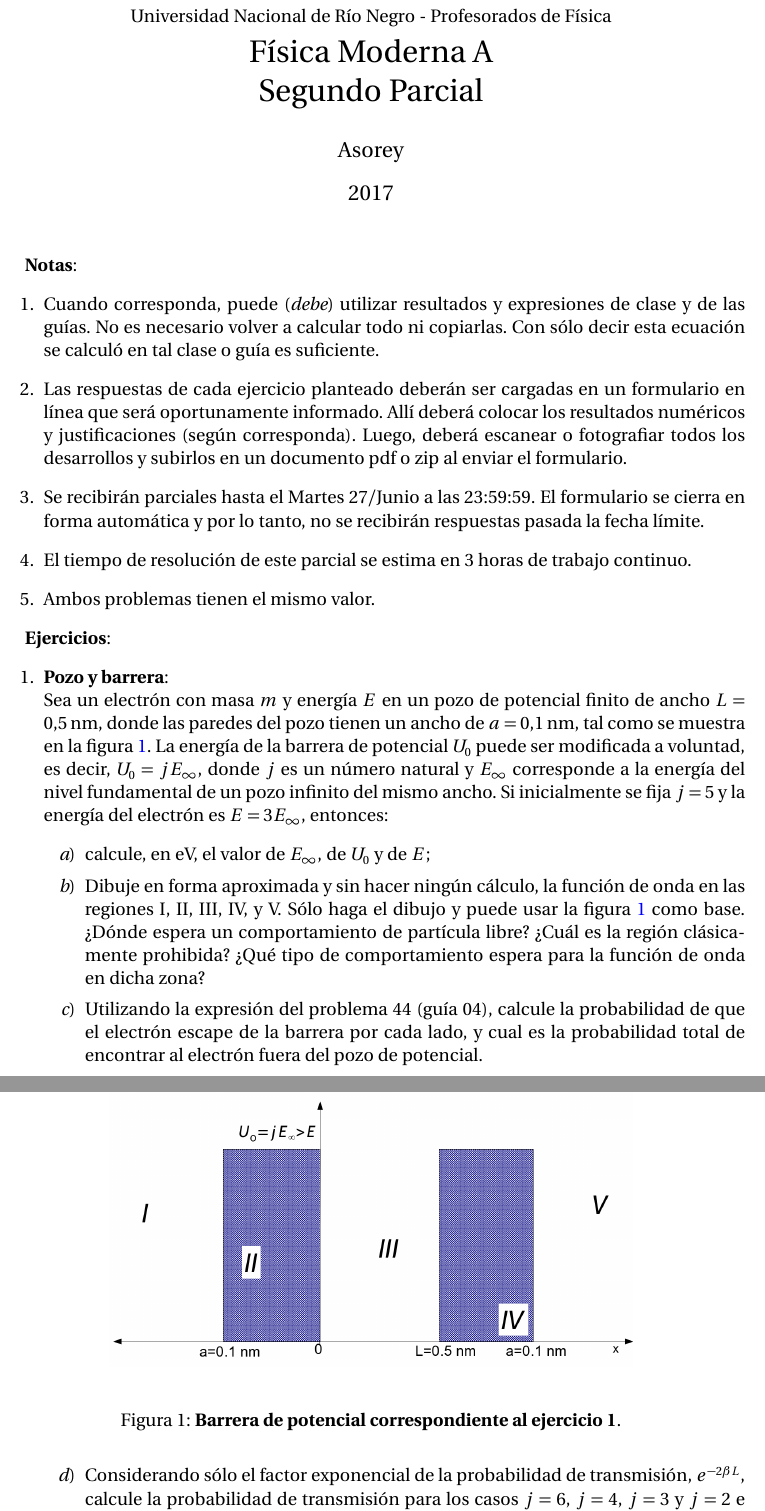
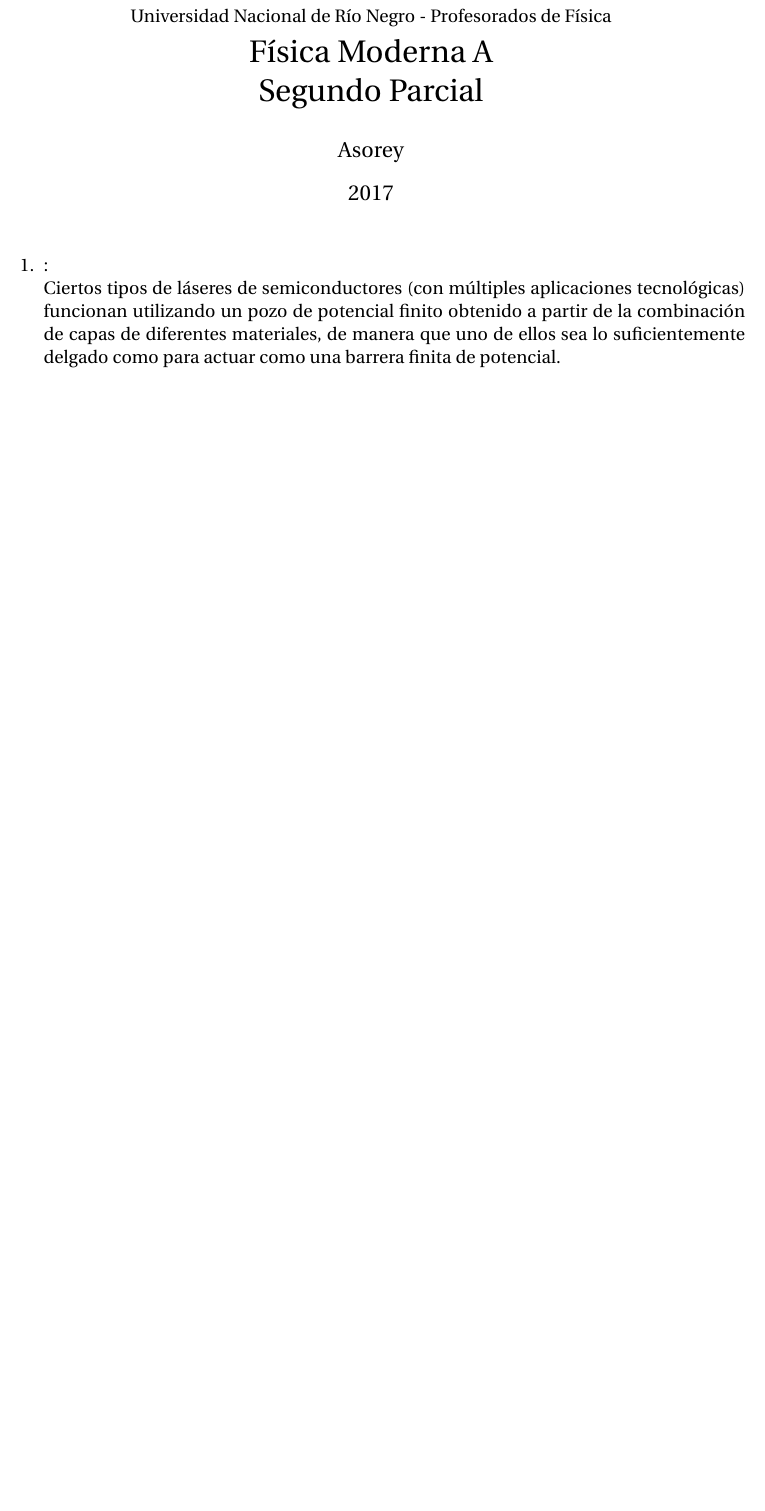
Before and after one commit to asoreyh/unrn-moderna-a, a LaTeX document (guias/moderna-a-2017-parcial-02.tex): two parts of pages 1 and 2 of 2 before the commit and part of the page after it, the two joined at a grey line, cut so that both start at the same text, the shorter picture padded with empty space. Compiled offline with pdfLaTeX.

Commit message:
Guia 05 final

```diff
--- a/guias/moderna-a-2017-parcial-02.tex
+++ b/guias/moderna-a-2017-parcial-02.tex
@@ -22,60 +22,15 @@ Física Moderna A \\ Segundo Parcial\\}
 \date{2017}
 \maketitle
 
-{\bf{Notas}}:
 \begin{enumerate}
-	\item Cuando corresponda, puede ({\textit{debe}}) utilizar resultados y
-		expresiones de clase y de las guías. No es necesario volver a calcular
-		todo ni copiarlas. Con sólo decir esta ecuación se calculó en tal clase
-		o guía es suficiente.
-	\item Las respuestas de cada ejercicio planteado deberán ser cargadas en un
-		formulario en línea que será oportunamente informado. Allí deberá
-		colocar los resultados numéricos y justificaciones (según corresponda).
-		Luego, deberá escanear o fotografiar todos los desarrollos y subirlos
-		en un documento pdf o zip al enviar el formulario.
-	\item Se recibirán parciales hasta el Martes 27/Junio a las 23:59:59. El
-		formulario se cierra en forma automática y por lo tanto, no se
-		recibirán respuestas pasada la fecha límite.
-	\item El tiempo de resolución de este parcial se estima en 3 horas de
-		trabajo continuo.
-	\item Ambos problemas tienen el mismo valor.
-\end{enumerate}
+	\item {\bf{ }}:\\
+		Ciertos tipos de láseres de semiconductores (con múltiples aplicaciones
+		tecnológicas) funcionan utilizando un pozo de potencial finito obtenido
+		a partir de la combinación de capas de diferentes materiales, de manera
+		que uno de ellos sea lo suficientemente delgado como para actuar como
+		una barrera finita de potencial.
 
-{\bf{Ejercicios}}:
-\begin{enumerate}
-	\item {\bf{Pozo y barrera}}:\\
-		Sea un electrón con masa $m$ y energía $E$ en un pozo de potencial
-		finito de ancho $L=0.5$\,nm, donde las paredes del pozo tienen un ancho
-		de $a=0.1$\,nm, tal como se muestra en la figura \ref{fig1}. La energía
-		de la barrera de potencial $U_0$ puede ser modificada a voluntad, es
-		decir, $U_0 = j E_\infty$, donde $j$ es un número natural y $E_\infty$
-		corresponde a la energía del nivel fundamental de un pozo infinito del
-		mismo ancho. Si inicialmente se fija $j=5$ y la energía del electrón es
-		$E=3 E_\infty$, entonces:
-		\begin{enumerate}
-			\item calcule, en eV, el valor de $E_\infty$, de $U_0$ y de $E$;
-			\item Dibuje en forma aproximada y sin hacer ningún cálculo, la
-				función de onda en las regiones I, II, III, IV, y V. Sólo haga
-				el dibujo y puede usar la figura \ref{fig1} como base. ¿Dónde
-				espera un comportamiento de partícula libre? ¿Cuál es la región
-				clásicamente prohibida? ¿Qué tipo de comportamiento espera para
-				la función de onda en dicha zona?
-			\item Utilizando la expresión del problema 44 (guía 04), calcule la
-				probabilidad de que el electrón escape de la barrera por cada
-				lado, y cual es la probabilidad total de encontrar al electrón
-				fuera del pozo de potencial.
-			\item Considerando sólo el factor exponencial de la probabilidad de
-				transmisión, $e^{-2\beta L}$, calcule la probabilidad de
-				transmisión para los casos $j=6$, $j=4$, $j=3$ y $j=2$ e
-				interprete en cada caso los resultados obtenidos, en
-				particular, que ocurre cuando $U_0 \to E$ y $U_0<E$.
-		\end{enumerate}
-		\begin{figure}\label{fig1}
-			\begin{center}
-			\includegraphics[width=0.7\textwidth]{../materiales/barrera.png}
-			\end{center}
-			\caption{{\bf{Barrera de potencial correspondiente al ejercicio 1}}.}
-		\end{figure}
+
 
 	\item {\bf{Alguna línea de Lyman}}:\\
 		Sea un átomo de hidrógeno con el electrón en el
```
Also changed, not shown: guias/moderna-a-2017-05.tex (added, +101 -0 lines), guias/moderna-a-2017-guia-05.tex (+1 -1 lines), materiales/animaciones/hidrogeno/prob1s.png (added).
